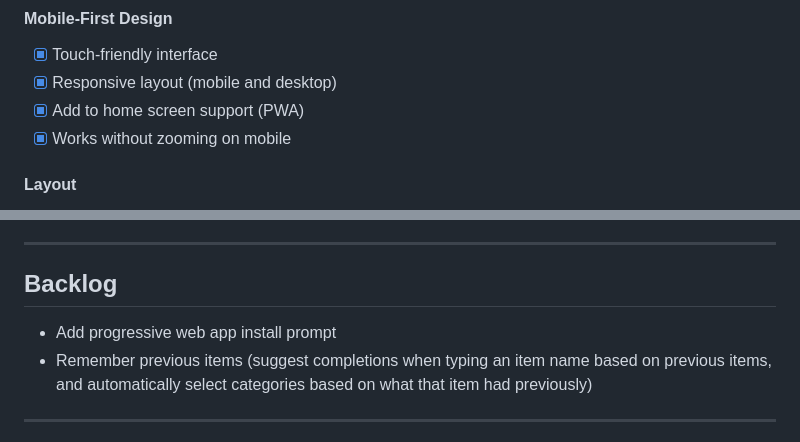
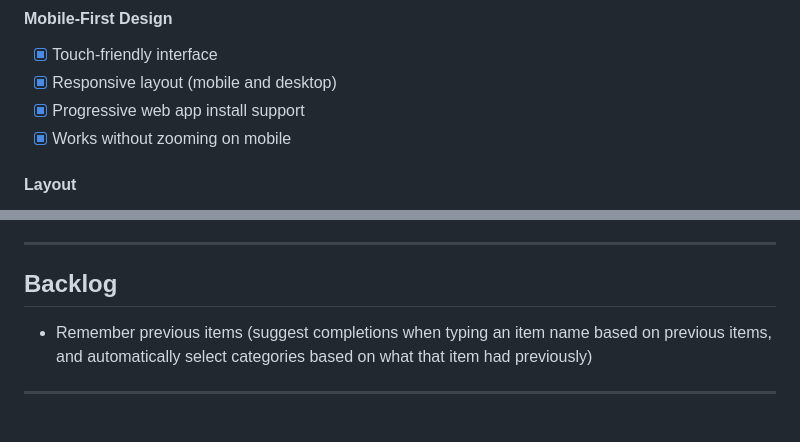
Before and after one commit to dp28/open-list, a Markdown page: requirements.md, 2 parts joined by grey strips. GitHub-like rendering.

Commit message:
Update requirements: mark PWA as complete

```diff
--- a/requirements.md
+++ b/requirements.md
@@ -78,7 +78,7 @@ A simple, free, offline-capable shopping list for household use. Multiple users
 #### Mobile-First Design
 - [x] Touch-friendly interface
 - [x] Responsive layout (mobile and desktop)
-- [x] Add to home screen support (PWA)
+- [x] Progressive web app install support
 - [x] Works without zooming on mobile
 
 #### Layout
@@ -189,7 +189,6 @@ A simple, free, offline-capable shopping list for household use. Multiple users
 
 ## Backlog
 
-- Add progressive web app install prompt
 - Remember previous items (suggest completions when typing an item name based on previous items, and automatically select categories based on what that item had previously)
 
 ---
```
